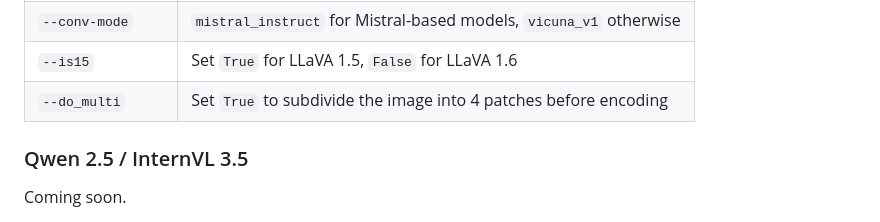
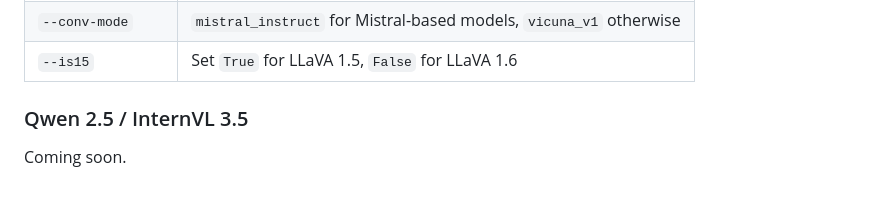
Before and after one commit to merci00001/entropy-gradient-grounding, a Markdown page: README.md, the part around the change. Drawn GitHub-style; blank space fills up the shorter version.

```diff
--- a/README.md
+++ b/README.md
@@ -90,7 +90,6 @@ The `--question-file` follows the standard [LLaVA JSONL format](https://github.c
 | `--answers-file` | Output file for model predictions |
 | `--conv-mode` | `mistral_instruct` for Mistral-based models, `vicuna_v1` otherwise |
 | `--is15` | Set `True` for LLaVA 1.5, `False` for LLaVA 1.6 |
-| `--do_multi` | Set `True` to subdivide the image into 4 patches before encoding |
 
 ### Qwen 2.5 / InternVL 3.5
 
```
